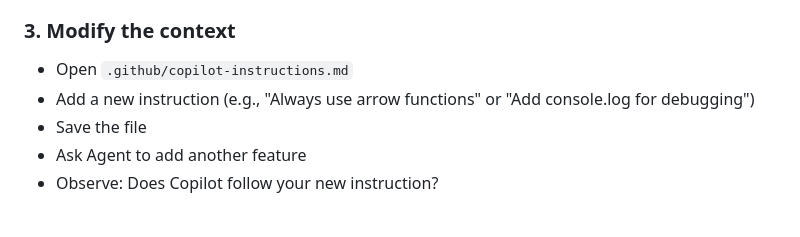
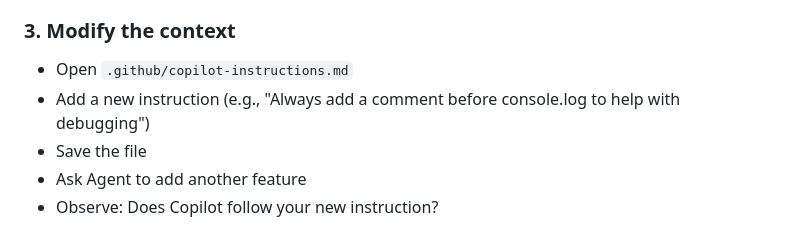
Before and after one commit to cynthiateeters/copilot-week2-starter, a Markdown page: README.md, the part around the change. GitHub-like rendering.

Commit message:
Fix context modification example to match student knowledge

```diff
--- a/README.md
+++ b/README.md
@@ -68,7 +68,7 @@ Complete these tasks using Copilot Agent mode:
 ### 3. Modify the context
 
 - Open `.github/copilot-instructions.md`
-- Add a new instruction (e.g., "Always use arrow functions" or "Add console.log for debugging")
+- Add a new instruction (e.g., "Always add a comment before console.log to help with debugging")
 - Save the file
 - Ask Agent to add another feature
 - Observe: Does Copilot follow your new instruction?
```
